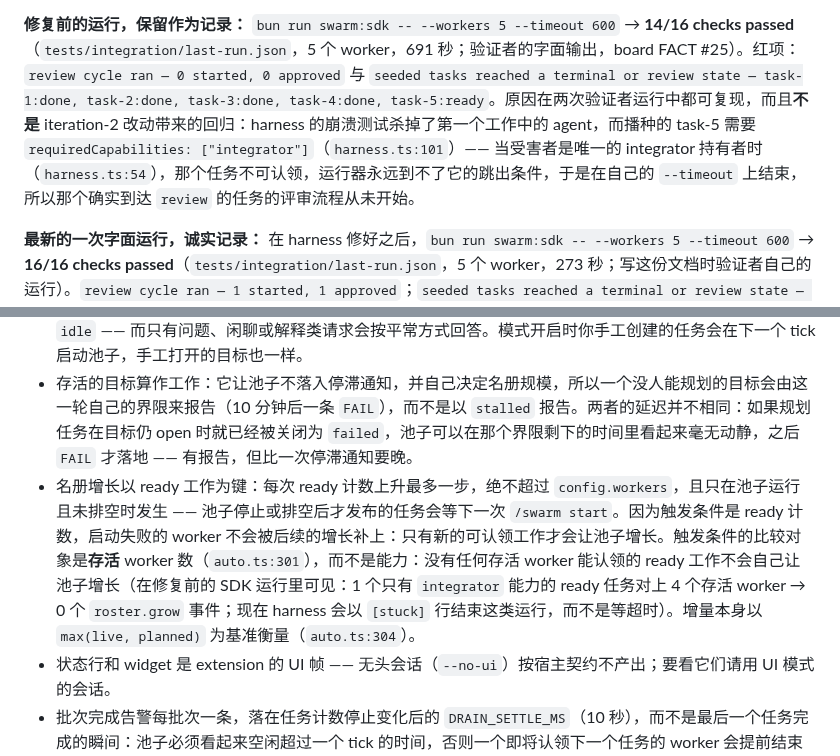
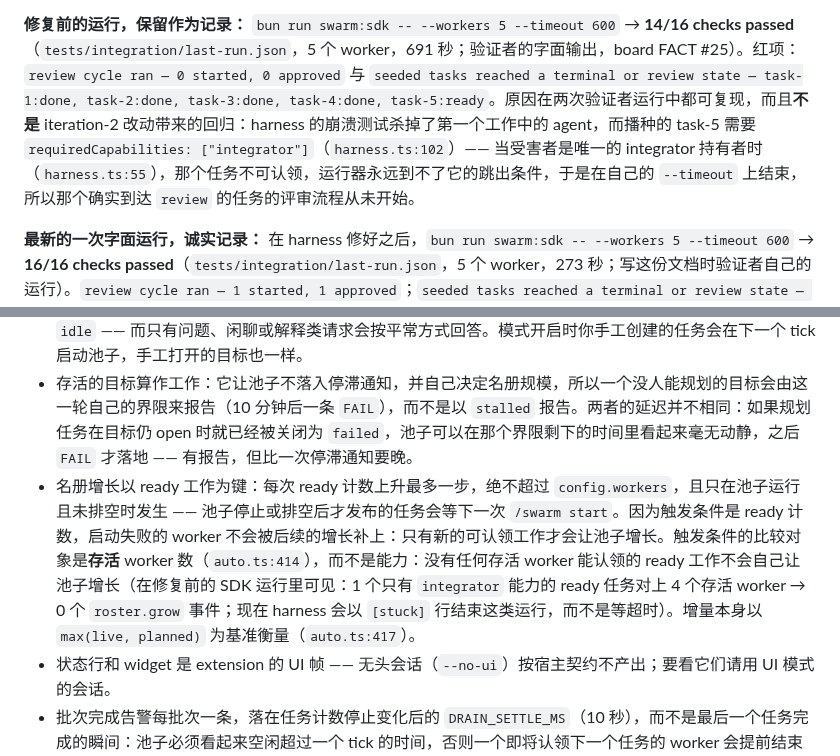
Before and after one commit to Espboxx/omp-swarm, a Markdown page: README.zh-CN.md, 2 parts joined by grey strips. GitHub-like rendering.

```diff
--- a/README.zh-CN.md
+++ b/README.zh-CN.md
@@ -404,7 +404,7 @@ RPC 运行（它的报告是 `last-run.json`，直到下一次 SDK 运行覆盖
 **修复前的运行，保留作为记录：** `bun run swarm:sdk -- --workers 5 --timeout 600` → **14/16
 checks passed**（`tests/integration/last-run.json`，5 个 worker，691 秒；验证者的字面输出，board FACT #25）。红项：`review cycle ran — 0 started, 0
 approved` 与 `seeded tasks reached a terminal or review state — task-1:done, task-2:done,
-task-3:done, task-4:done, task-5:ready`。原因在两次验证者运行中都可复现，而且**不是** iteration-2 改动带来的回归：harness 的崩溃测试杀掉了第一个工作中的 agent，而播种的 task-5 需要 `requiredCapabilities: ["integrator"]`（`harness.ts:101`）—— 当受害者是唯一的 integrator 持有者时（`harness.ts:54`），那个任务不可认领，运行器永远到不了它的跳出条件，于是在自己的 `--timeout` 上结束，所以那个确实到达 `review` 的任务的评审流程从未开始。
+task-3:done, task-4:done, task-5:ready`。原因在两次验证者运行中都可复现，而且**不是** iteration-2 改动带来的回归：harness 的崩溃测试杀掉了第一个工作中的 agent，而播种的 task-5 需要 `requiredCapabilities: ["integrator"]`（`harness.ts:102`）—— 当受害者是唯一的 integrator 持有者时（`harness.ts:55`），那个任务不可认领，运行器永远到不了它的跳出条件，于是在自己的 `--timeout` 上结束，所以那个确实到达 `review` 的任务的评审流程从未开始。
 
 **最新的一次字面运行，诚实记录：** 在 harness 修好之后，`bun run swarm:sdk -- --workers 5 --timeout 600`
 → **16/16 checks passed**（`tests/integration/last-run.json`，5 个 worker，273 秒；写这份文档时验证者自己的运行）。`review cycle ran — 1 started, 1 approved`；`seeded tasks reached a terminal or review state — task-1:done, task-2:done, task-3:done, task-4:done, task-5:done`；`expired lease was reclaimed and the task re-claimed by a peer — 1 lease-expiry reclaim(s) of 1 total`。崩溃测试现在杀的是一个持有任务、但不是未完成工作仍然需要的某个能力的唯一存活持有者的工作中的 agent（`harness.ts:pickCrashVictim`），所以回收检查仍然跑在一次真实认领上，而一次把受能力门控的 ready 工作困住的运行会以 `[stuck]` 行提前结束（`sdk-run.ts:114`），而不是等到超时。
@@ -454,7 +454,7 @@ UI 那次运行还断言了状态行跟随整个过程：`idle → planning →
   `swarm_task_create` 行（模式 `"coordinator"`），什么都不会启动 —— 它会在 90 秒后催一次，然后回到 `idle` —— 而只有问题、闲聊或解释类请求会按平常方式回答。模式开启时你手工创建的任务会在下一个 tick 启动池子，手工打开的目标也一样。
 - 存活的目标算作工作：它让池子不落入停滞通知，并自己决定名册规模，所以一个没人能规划的目标会由这一轮自己的界限来报告（10 分钟后一条 `FAIL`），而不是以 `stalled` 报告。两者的延迟并不相同：如果规划任务在目标仍 open 时就已经被关闭为 `failed`，池子可以在那个界限剩下的时间里看起来毫无动静，之后 `FAIL` 才落地 —— 有报告，但比一次停滞通知要晚。
 - 名册增长以 ready 工作为键：每次 ready 计数上升最多一步，绝不超过
-  `config.workers`，且只在池子运行且未排空时发生 —— 池子停止或排空后才发布的任务会等下一次 `/swarm start`。因为触发条件是 ready 计数，启动失败的 worker 不会被后续的增长补上：只有新的可认领工作才会让池子增长。触发条件的比较对象是**存活** worker 数（`auto.ts:301`），而不是能力：没有任何存活 worker 能认领的 ready 工作不会自己让池子增长（在修复前的 SDK 运行里可见：1 个只有 `integrator` 能力的 ready 任务对上 4 个存活 worker → 0 个 `roster.grow` 事件；现在 harness 会以 `[stuck]` 行结束这类运行，而不是等超时）。增量本身以 `max(live, planned)` 为基准衡量（`auto.ts:304`）。
+  `config.workers`，且只在池子运行且未排空时发生 —— 池子停止或排空后才发布的任务会等下一次 `/swarm start`。因为触发条件是 ready 计数，启动失败的 worker 不会被后续的增长补上：只有新的可认领工作才会让池子增长。触发条件的比较对象是**存活** worker 数（`auto.ts:414`），而不是能力：没有任何存活 worker 能认领的 ready 工作不会自己让池子增长（在修复前的 SDK 运行里可见：1 个只有 `integrator` 能力的 ready 任务对上 4 个存活 worker → 0 个 `roster.grow` 事件；现在 harness 会以 `[stuck]` 行结束这类运行，而不是等超时）。增量本身以 `max(live, planned)` 为基准衡量（`auto.ts:417`）。
 - 状态行和 widget 是 extension 的 UI 帧 —— 无头会话（`--no-ui`）按宿主契约不产出；要看它们请用 UI 模式的会话。
 - 批次完成告警每批次一条，落在任务计数停止变化后的 `DRAIN_SETTLE_MS`（10 秒），而不是最后一个任务完成的瞬间：池子必须看起来空闲超过一个 tick 的时间，否则一个即将认领下一个任务的 worker 会提前结束批次。一个批次的任务是它开始时的那批加上运行期间创建的任何任务，所以稍后重启的运行不会重复报告已完成的工作。
 - 最响的那个界面是 `TERMINAL.sendNotification`，`PI_NOTIFICATIONS=off` 会抑制它，无头终端会丢弃它。常驻标记（widget + 状态行）也只存在于 UI，所以 `--no-ui` 会话只有在多 agent 模式关闭时才会以转录消息的形式拿到摘要。
```
Also changed, not shown: README.md (+4 -4 lines).
